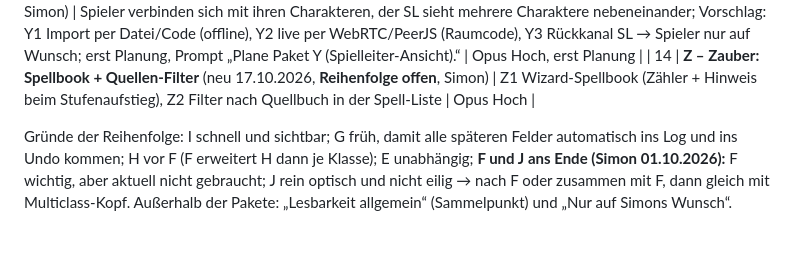
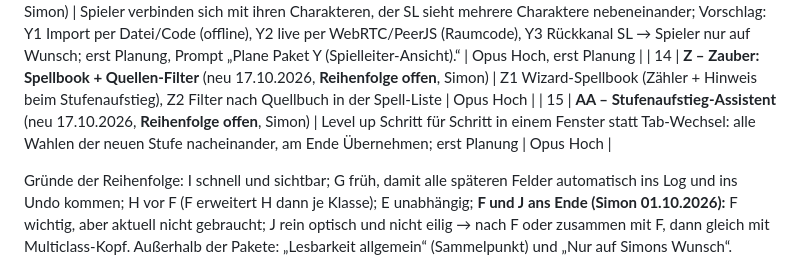
Before and after one commit to Claywell1810/Willow, a Markdown page: docs/FIXLISTE.md, the part around one of its changes. GitHub-like rendering; blank space fills up the shorter version.

Commit message:
Fixliste: Paket AA (Stufenaufstieg-Assistent) eingetragen
Co-Authored-By: Claude Opus 5.5 <noreply@anthropic.com>
Claude-Session: https://claude.ai/code/session_014uSAuuCnWEHcnYAvWwZgDx

```diff
--- a/docs/FIXLISTE.md
+++ b/docs/FIXLISTE.md
@@ -36,6 +36,7 @@ Reihenfolge = Empfehlung. Je Paket ein eigener Chat, Prompt „Arbeite die Fixli
 | 12 | **T – Willow 2014** (neu 03.10.2026, **Prio ganz hinten**, nach R, Simon) | Zweite App für Gruppen mit 2014er Regeln: **ein Code, zwei Builds** (Skript erzeugt `/2014/` aus `index.html`, 2014-Datenblöcke + `RULES='2014'`), eigene Installation auf dem Handy; erst Planung | Opus Hoch, erst Planung |
 | 13 | **Y – Spielleiter-Ansicht** (neu 07.10.2026, **Reihenfolge offen**, Simon) | Spieler verbinden sich mit ihren Charakteren, der SL sieht mehrere Charaktere nebeneinander; Vorschlag: Y1 Import per Datei/Code (offline), Y2 live per WebRTC/PeerJS (Raumcode), Y3 Rückkanal SL → Spieler nur auf Wunsch; erst Planung, Prompt „Plane Paket Y (Spielleiter-Ansicht).“ | Opus Hoch, erst Planung |
 | 14 | **Z – Zauber: Spellbook + Quellen-Filter** (neu 17.10.2026, **Reihenfolge offen**, Simon) | Z1 Wizard-Spellbook (Zähler + Hinweis beim Stufenaufstieg), Z2 Filter nach Quellbuch in der Spell-Liste | Opus Hoch |
+| 15 | **AA – Stufenaufstieg-Assistent** (neu 17.10.2026, **Reihenfolge offen**, Simon) | Level up Schritt für Schritt in einem Fenster statt Tab-Wechsel: alle Wahlen der neuen Stufe nacheinander, am Ende Übernehmen; erst Planung | Opus Hoch |
 
 Gründe der Reihenfolge: I schnell und sichtbar; G früh, damit alle späteren Felder automatisch ins Log und ins Undo kommen; H vor F (F erweitert H dann je Klasse); E unabhängig; **F und J ans Ende (Simon 01.10.2026):** F wichtig, aber aktuell nicht gebraucht; J rein optisch und nicht eilig → nach F oder zusammen mit F, dann gleich mit Multiclass-Kopf. Außerhalb der Pakete: „Lesbarkeit allgemein“ (Sammelpunkt) und „Nur auf Simons Wunsch“.
 
```
Also changed, not shown: other parts of docs/FIXLISTE.md (+6 -0 lines).
